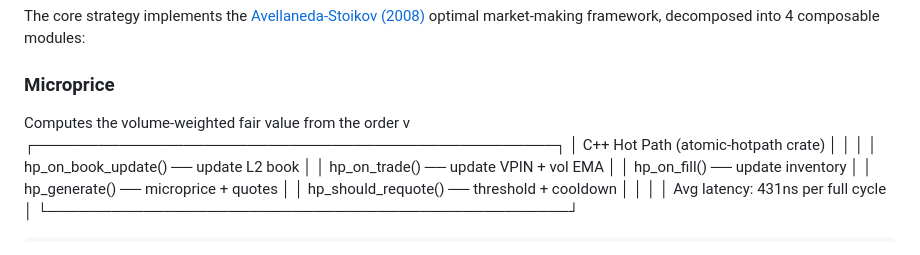
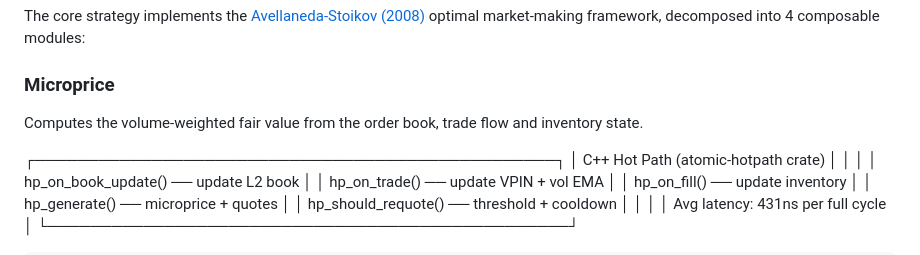
Before and after one commit to Faraone-Dev/atomic-mesh, a Markdown page: README.md, the part around the change. GitHub-like rendering.

Commit message:
fix truncated sentence in microprice section

```diff
--- a/README.md
+++ b/README.md
@@ -106,7 +106,8 @@ The core strategy implements the [Avellaneda-Stoikov (2008)](https://doi.org/10.
 
 ### Microprice
 
-Computes the volume-weighted fair value from the order  v
+Computes the volume-weighted fair value from the order book, trade flow and inventory state.
+
 ┌─────────────────────────────────────────────────┐
 │  C++ Hot Path (atomic-hotpath crate)            │
 │                                                 │
```
